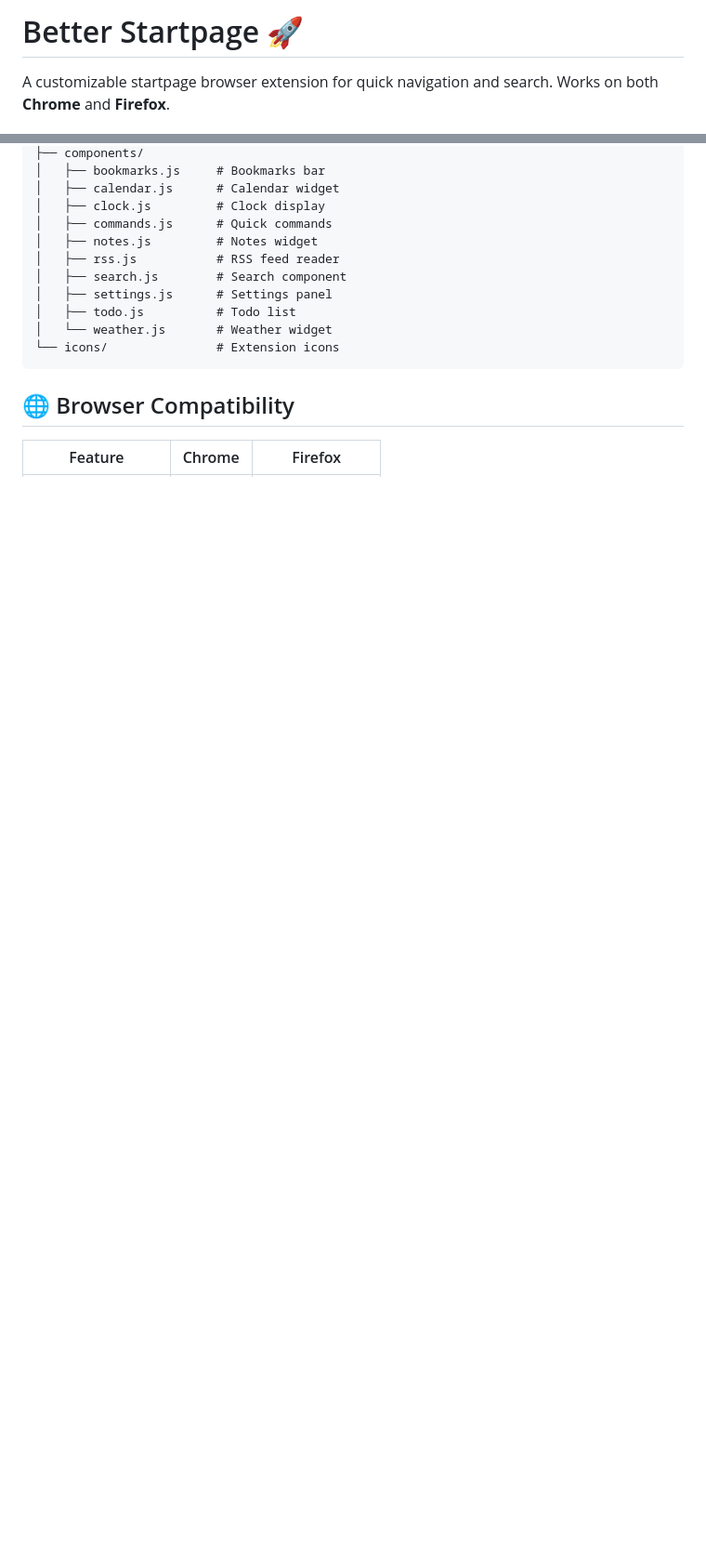
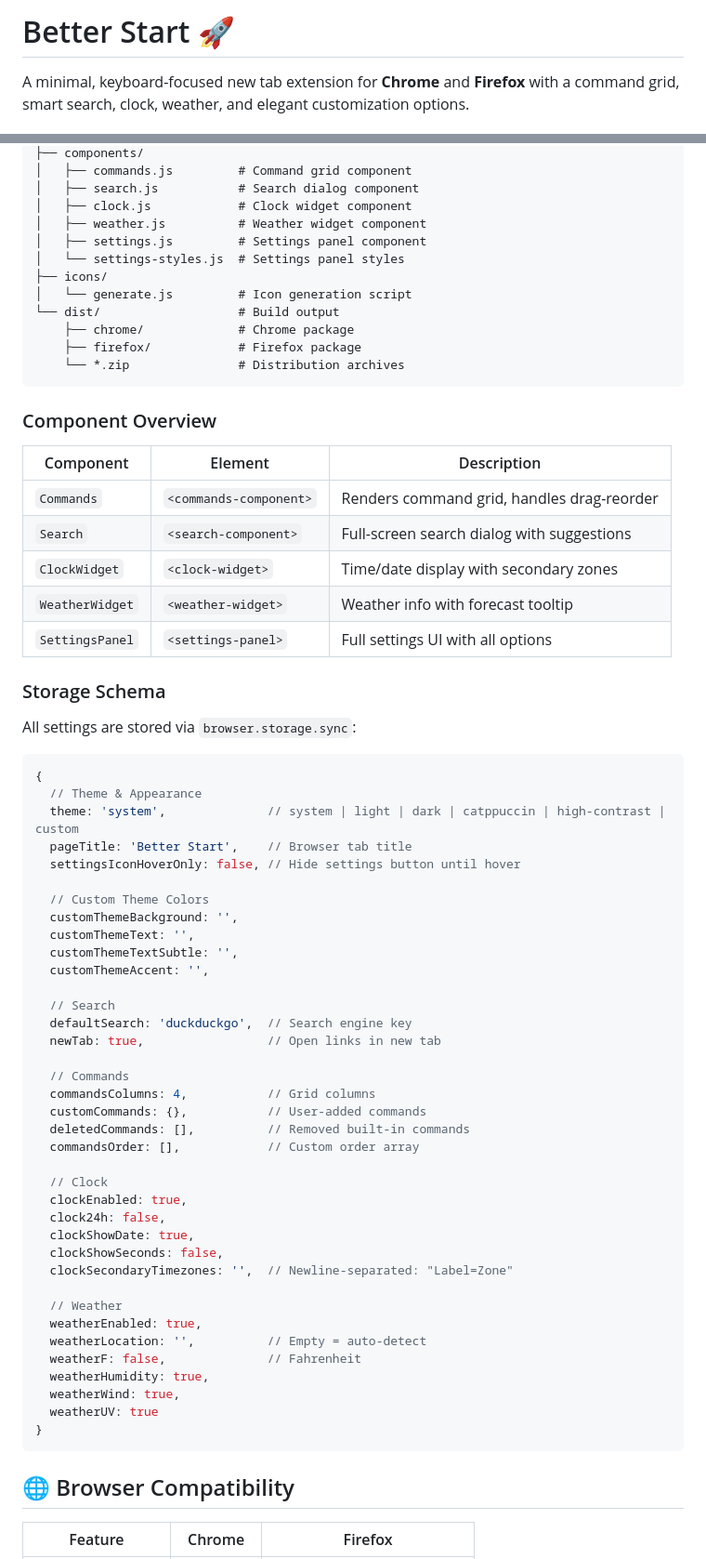
Before and after one commit to omerdduran/better-start, a Markdown page: README.md, 2 parts joined by grey strips. Shown at 93% size. Rendered like a GitHub page; blank space fills up the shorter version.

````diff
--- a/README.md
+++ b/README.md
@@ -1,4 +1,4 @@
-# Better Startpage 🚀
+# Better Start 🚀
 
-A customizable startpage browser extension for quick navigation and search. Works on both **Chrome** and **Firefox**.
+A minimal, keyboard-focused new tab extension for **Chrome** and **Firefox** with a command grid, smart search, clock, weather, and elegant customization options.
 
@@ -79,15 +145,70 @@ better-start/
 ├── components/
-│   ├── bookmarks.js     # Bookmarks bar
-│   ├── calendar.js      # Calendar widget
-│   ├── clock.js         # Clock display
-│   ├── commands.js      # Quick commands
-│   ├── notes.js         # Notes widget
-│   ├── rss.js           # RSS feed reader
-│   ├── search.js        # Search component
-│   ├── settings.js      # Settings panel
-│   ├── todo.js          # Todo list
-│   └── weather.js       # Weather widget
-└── icons/               # Extension icons
+│   ├── commands.js         # Command grid component
+│   ├── search.js           # Search dialog component
+│   ├── clock.js            # Clock widget component
+│   ├── weather.js          # Weather widget component
+│   ├── settings.js         # Settings panel component
+│   └── settings-styles.js  # Settings panel styles
+├── icons/
+│   └── generate.js         # Icon generation script
+└── dist/                   # Build output
+    ├── chrome/             # Chrome package
+    ├── firefox/            # Firefox package
+    └── *.zip               # Distribution archives
+```
+
+### Component Overview
+
+| Component | Element | Description |
+|-----------|---------|-------------|
+| `Commands` | `<commands-component>` | Renders command grid, handles drag-reorder |
+| `Search` | `<search-component>` | Full-screen search dialog with suggestions |
+| `ClockWidget` | `<clock-widget>` | Time/date display with secondary zones |
+| `WeatherWidget` | `<weather-widget>` | Weather info with forecast tooltip |
+| `SettingsPanel` | `<settings-panel>` | Full settings UI with all options |
+
+### Storage Schema
+
+All settings are stored via `browser.storage.sync`:
+
+```javascript
+{
+  // Theme & Appearance
+  theme: 'system',              // system | light | dark | catppuccin | high-contrast | custom
+  pageTitle: 'Better Start',    // Browser tab title
+  settingsIconHoverOnly: false, // Hide settings button until hover
+
+  // Custom Theme Colors
+  customThemeBackground: '',
+  customThemeText: '',
+  customThemeTextSubtle: '',
+  customThemeAccent: '',
+
+  // Search
+  defaultSearch: 'duckduckgo',  // Search engine key
+  newTab: true,                 // Open links in new tab
+
+  // Commands
+  commandsColumns: 4,           // Grid columns
+  customCommands: {},           // User-added commands
+  deletedCommands: [],          // Removed built-in commands
+  commandsOrder: [],            // Custom order array
+
+  // Clock
+  clockEnabled: true,
+  clock24h: false,
+  clockShowDate: true,
+  clockShowSeconds: false,
+  clockSecondaryTimezones: '',  // Newline-separated: "Label=Zone"
+
+  // Weather
+  weatherEnabled: true,
+  weatherLocation: '',          // Empty = auto-detect
+  weatherF: false,              // Fahrenheit
+  weatherHumidity: true,
+  weatherWind: true,
+  weatherUV: true
+}
 ```
 
 ## 🌐 Browser Compatibility
````
Also changed, not shown: other parts of README.md (+137 -47 lines), AGENTS.md (added, +404 -0 lines).
